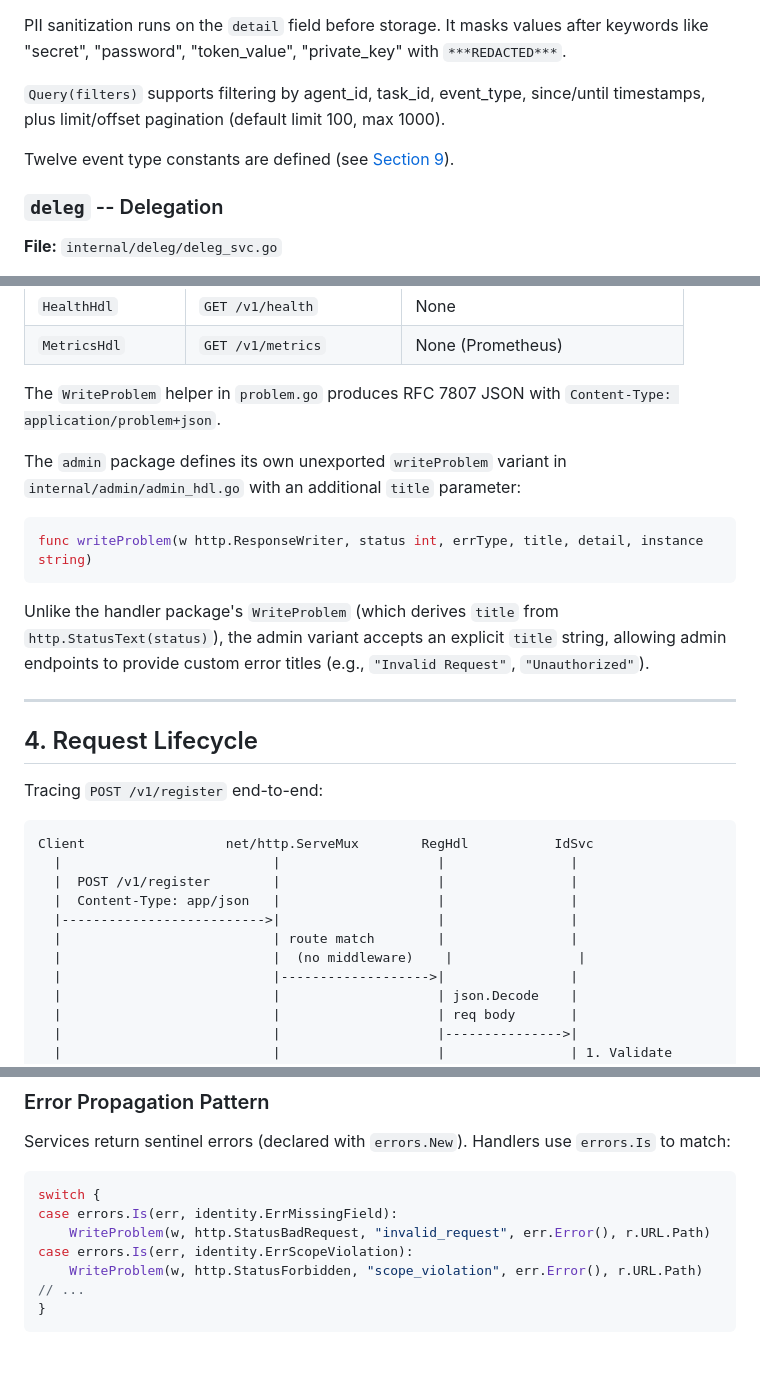
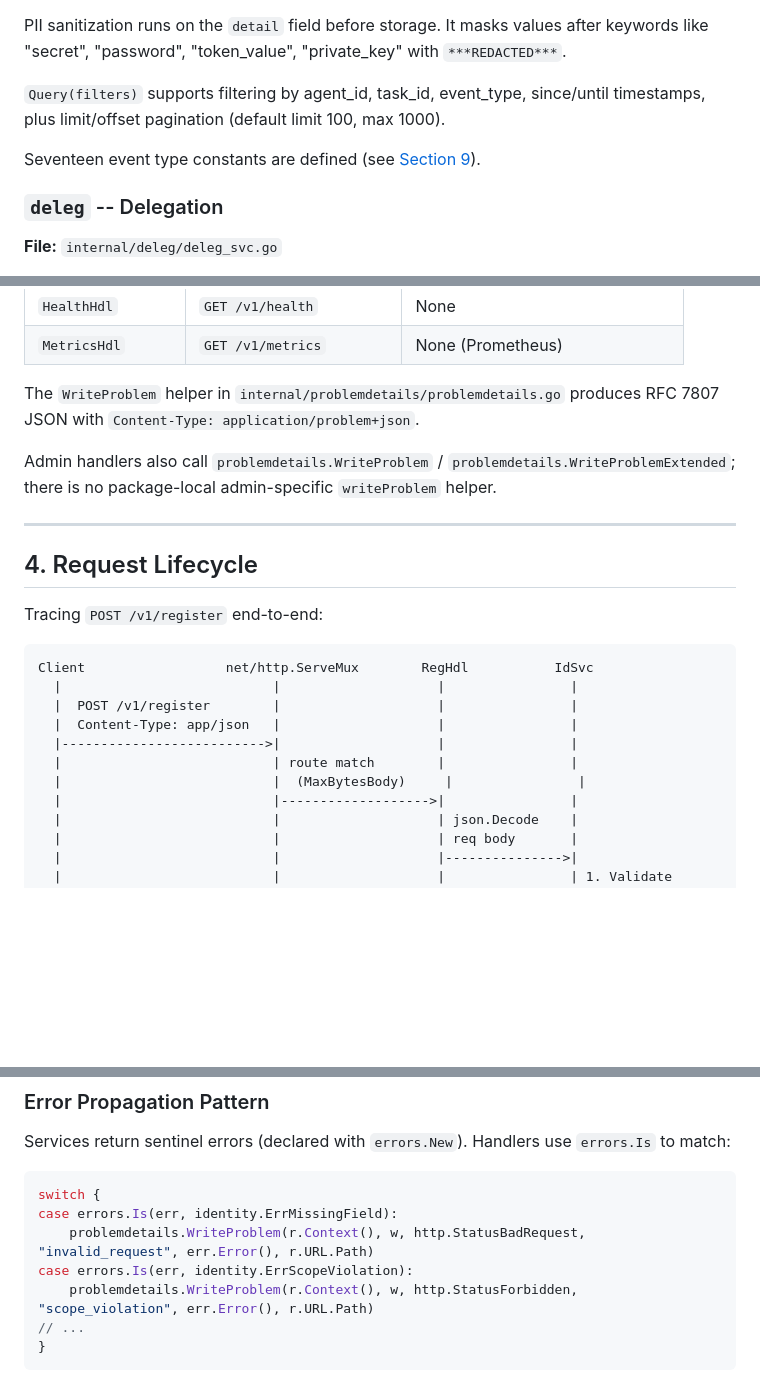
Before and after one commit to devonartis/agentwrit, a Markdown page: docs/DEVELOPER_GUIDE.md, 3 parts joined by grey strips. Rendered like a GitHub page; blank space fills up the shorter version.

Commit message:
docs: align API and developer guides with current handlers

````diff
--- a/docs/DEVELOPER_GUIDE.md
+++ b/docs/DEVELOPER_GUIDE.md
@@ -248,7 +248,7 @@ PII sanitization runs on the `detail` field before storage. It masks values afte
 
 `Query(filters)` supports filtering by agent_id, task_id, event_type, since/until timestamps, plus limit/offset pagination (default limit 100, max 1000).
 
-Twelve event type constants are defined (see [Section 9](#9-audit-system)).
+Seventeen event type constants are defined (see [Section 9](#9-audit-system)).
 
 ### `deleg` -- Delegation
 **File:** `internal/deleg/deleg_svc.go`
@@ -296,15 +296,9 @@ Each handler is a struct implementing `http.Handler`. Pattern: decode JSON, call
 | `HealthHdl` | `GET /v1/health` | None |
 | `MetricsHdl` | `GET /v1/metrics` | None (Prometheus) |
 
-The `WriteProblem` helper in `problem.go` produces RFC 7807 JSON with `Content-Type: application/problem+json`.
+The `WriteProblem` helper in `internal/problemdetails/problemdetails.go` produces RFC 7807 JSON with `Content-Type: application/problem+json`.
 
-The `admin` package defines its own unexported `writeProblem` variant in `internal/admin/admin_hdl.go` with an additional `title` parameter:
-
-```go
-func writeProblem(w http.ResponseWriter, status int, errType, title, detail, instance string)
-```
-
-Unlike the handler package's `WriteProblem` (which derives `title` from `http.StatusText(status)`), the admin variant accepts an explicit `title` string, allowing admin endpoints to provide custom error titles (e.g., `"Invalid Request"`, `"Unauthorized"`).
+Admin handlers also call `problemdetails.WriteProblem` / `problemdetails.WriteProblemExtended`; there is no package-local admin-specific `writeProblem` helper.
 
 ---
 
@@ -319,7 +313,7 @@ Client                  net/http.ServeMux        RegHdl           IdSvc
   |  Content-Type: app/json   |                    |                |
   |-------------------------->|                    |                |
   |                           | route match        |                |
-  |                           |  (no middleware)    |                |
+  |                           |  (MaxBytesBody)     |                |
   |                           |------------------->|                |
   |                           |                    | json.Decode    |
   |                           |                    | req body       |
@@ -874,9 +868,9 @@ Services return sentinel errors (declared with `errors.New`). Handlers use `erro
 ```go
 switch {
 case errors.Is(err, identity.ErrMissingField):
-    WriteProblem(w, http.StatusBadRequest, "invalid_request", err.Error(), r.URL.Path)
+    problemdetails.WriteProblem(r.Context(), w, http.StatusBadRequest, "invalid_request", err.Error(), r.URL.Path)
 case errors.Is(err, identity.ErrScopeViolation):
-    WriteProblem(w, http.StatusForbidden, "scope_violation", err.Error(), r.URL.Path)
+    problemdetails.WriteProblem(r.Context(), w, http.StatusForbidden, "scope_violation", err.Error(), r.URL.Path)
 // ...
 }
 ```
````
Also changed, not shown: other parts of docs/DEVELOPER_GUIDE.md (+2 -2 lines), docs/API_REFERENCE.md (+1 -1 lines).
